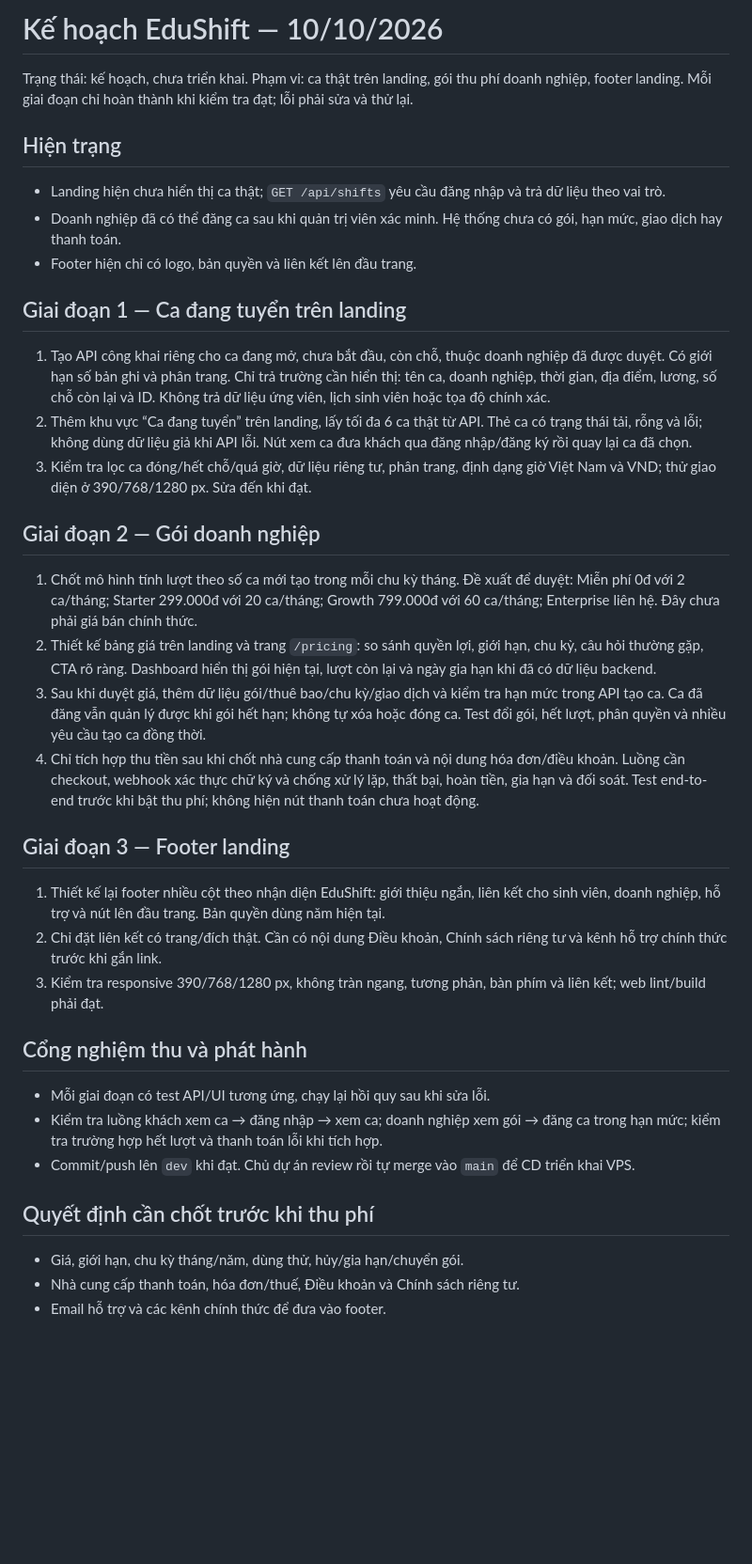
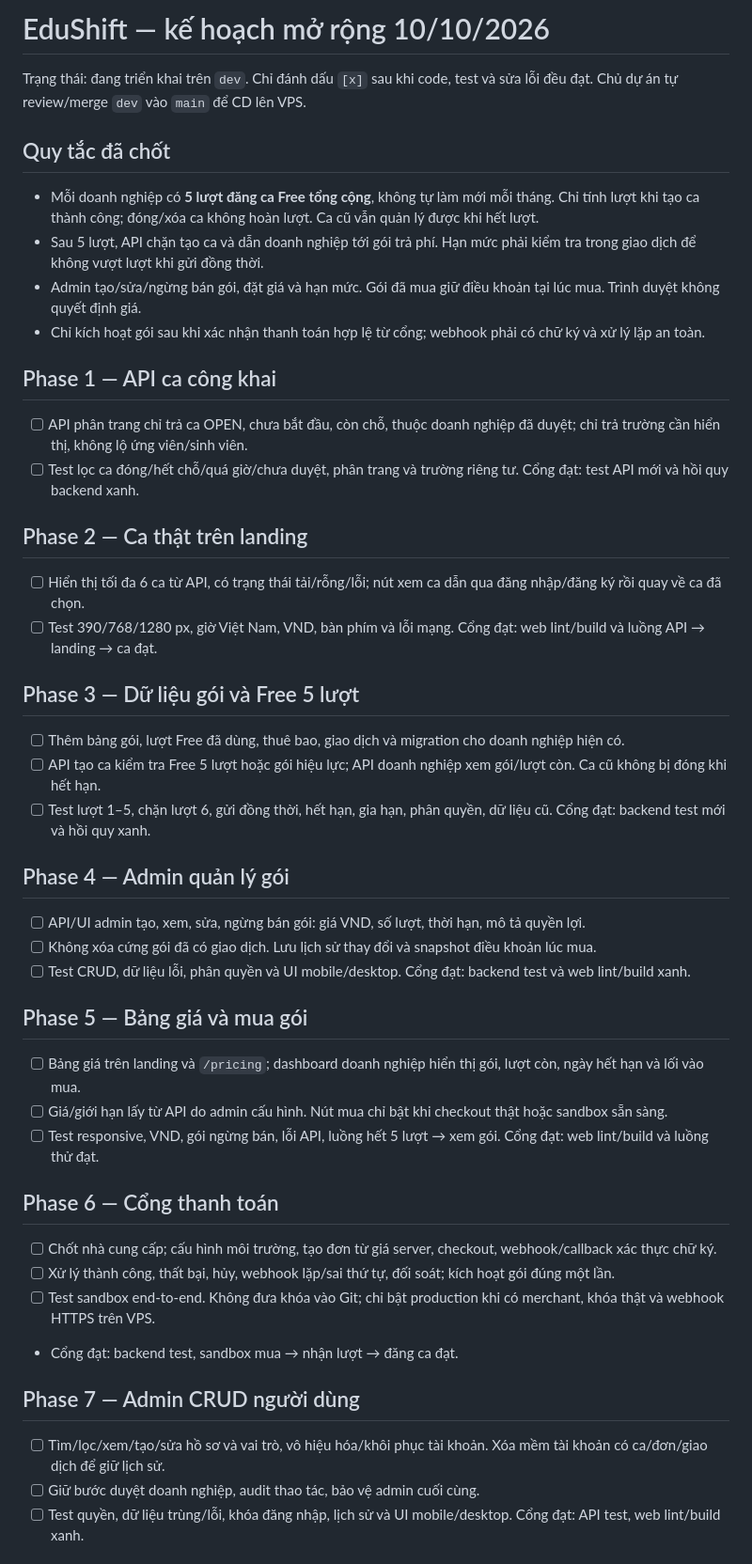
Before and after one commit to lvquyen15506/EduShift, a Markdown page: plan10-10.md, the part around one of its changes. Shown at 94% size. Rendered like a GitHub page; blank space fills up the shorter version.

Commit message:
Expand delivery plan with plans and payment phases

```diff
--- a/plan10-10.md
+++ b/plan10-10.md
@@ -1,40 +1,52 @@
-# Kế hoạch EduShift — 10/10/2026
+# EduShift — kế hoạch mở rộng 10/10/2026
 
-Trạng thái: kế hoạch, chưa triển khai. Phạm vi: ca thật trên landing, gói thu phí doanh nghiệp, footer landing. Mỗi giai đoạn chỉ hoàn thành khi kiểm tra đạt; lỗi phải sửa và thử lại.
+Trạng thái: đang triển khai trên `dev`. Chỉ đánh dấu `[x]` sau khi code, test và sửa lỗi đều đạt. Chủ dự án tự review/merge `dev` vào `main` để CD lên VPS.
 
-## Hiện trạng
+## Quy tắc đã chốt
 
-- Landing hiện chưa hiển thị ca thật; `GET /api/shifts` yêu cầu đăng nhập và trả dữ liệu theo vai trò.
-- Doanh nghiệp đã có thể đăng ca sau khi quản trị viên xác minh. Hệ thống chưa có gói, hạn mức, giao dịch hay thanh toán.
-- Footer hiện chỉ có logo, bản quyền và liên kết lên đầu trang.
+- Mỗi doanh nghiệp có **5 lượt đăng ca Free tổng cộng**, không tự làm mới mỗi tháng. Chỉ tính lượt khi tạo ca thành công; đóng/xóa ca không hoàn lượt. Ca cũ vẫn quản lý được khi hết lượt.
+- Sau 5 lượt, API chặn tạo ca và dẫn doanh nghiệp tới gói trả phí. Hạn mức phải kiểm tra trong giao dịch để không vượt lượt khi gửi đồng thời.
+- Admin tạo/sửa/ngừng bán gói, đặt giá và hạn mức. Gói đã mua giữ điều khoản tại lúc mua. Trình duyệt không quyết định giá.
+- Chỉ kích hoạt gói sau khi xác nhận thanh toán hợp lệ từ cổng; webhook phải có chữ ký và xử lý lặp an toàn.
 
-## Giai đoạn 1 — Ca đang tuyển trên landing
+## Phase 1 — API ca công khai
 
-1. Tạo API công khai riêng cho ca đang mở, chưa bắt đầu, còn chỗ, thuộc doanh nghiệp đã được duyệt. Có giới hạn số bản ghi và phân trang. Chỉ trả trường cần hiển thị: tên ca, doanh nghiệp, thời gian, địa điểm, lương, số chỗ còn lại và ID. Không trả dữ liệu ứng viên, lịch sinh viên hoặc tọa độ chính xác.
-2. Thêm khu vực “Ca đang tuyển” trên landing, lấy tối đa 6 ca thật từ API. Thẻ ca có trạng thái tải, rỗng và lỗi; không dùng dữ liệu giả khi API lỗi. Nút xem ca đưa khách qua đăng nhập/đăng ký rồi quay lại ca đã chọn.
-3. Kiểm tra lọc ca đóng/hết chỗ/quá giờ, dữ liệu riêng tư, phân trang, định dạng giờ Việt Nam và VND; thử giao diện ở 390/768/1280 px. Sửa đến khi đạt.
+- [ ] API phân trang chỉ trả ca OPEN, chưa bắt đầu, còn chỗ, thuộc doanh nghiệp đã duyệt; chỉ trả trường cần hiển thị, không lộ ứng viên/sinh viên.
+- [ ] Test lọc ca đóng/hết chỗ/quá giờ/chưa duyệt, phân trang và trường riêng tư. Cổng đạt: test API mới và hồi quy backend xanh.
 
-## Giai đoạn 2 — Gói doanh nghiệp
+## Phase 2 — Ca thật trên landing
 
-1. Chốt mô hình tính lượt theo số ca mới tạo trong mỗi chu kỳ tháng. Đề xuất để duyệt: Miễn phí 0đ với 2 ca/tháng; Starter 299.000đ với 20 ca/tháng; Growth 799.000đ với 60 ca/tháng; Enterprise liên hệ. Đây chưa phải giá bán chính thức.
-2. Thiết kế bảng giá trên landing và trang `/pricing`: so sánh quyền lợi, giới hạn, chu kỳ, câu hỏi thường gặp, CTA rõ ràng. Dashboard hiển thị gói hiện tại, lượt còn lại và ngày gia hạn khi đã có dữ liệu backend.
-3. Sau khi duyệt giá, thêm dữ liệu gói/thuê bao/chu kỳ/giao dịch và kiểm tra hạn mức trong API tạo ca. Ca đã đăng vẫn quản lý được khi gói hết hạn; không tự xóa hoặc đóng ca. Test đổi gói, hết lượt, phân quyền và nhiều yêu cầu tạo ca đồng thời.
-4. Chỉ tích hợp thu tiền sau khi chốt nhà cung cấp thanh toán và nội dung hóa đơn/điều khoản. Luồng cần checkout, webhook xác thực chữ ký và chống xử lý lặp, thất bại, hoàn tiền, gia hạn và đối soát. Test end-to-end trước khi bật thu phí; không hiện nút thanh toán chưa hoạt động.
+- [ ] Hiển thị tối đa 6 ca từ API, có trạng thái tải/rỗng/lỗi; nút xem ca dẫn qua đăng nhập/đăng ký rồi quay về ca đã chọn.
+- [ ] Test 390/768/1280 px, giờ Việt Nam, VND, bàn phím và lỗi mạng. Cổng đạt: web lint/build và luồng API → landing → ca đạt.
 
-## Giai đoạn 3 — Footer landing
+## Phase 3 — Dữ liệu gói và Free 5 lượt
 
-1. Thiết kế lại footer nhiều cột theo nhận diện EduShift: giới thiệu ngắn, liên kết cho sinh viên, doanh nghiệp, hỗ trợ và nút lên đầu trang. Bản quyền dùng năm hiện tại.
-2. Chỉ đặt liên kết có trang/đích thật. Cần có nội dung Điều khoản, Chính sách riêng tư và kênh hỗ trợ chính thức trước khi gắn link.
-3. Kiểm tra responsive 390/768/1280 px, không tràn ngang, tương phản, bàn phím và liên kết; web lint/build phải đạt.
+- [ ] Thêm bảng gói, lượt Free đã dùng, thuê bao, giao dịch và migration cho doanh nghiệp hiện có.
+- [ ] API tạo ca kiểm tra Free 5 lượt hoặc gói hiệu lực; API doanh nghiệp xem gói/lượt còn. Ca cũ không bị đóng khi hết hạn.
+- [ ] Test lượt 1–5, chặn lượt 6, gửi đồng thời, hết hạn, gia hạn, phân quyền, dữ liệu cũ. Cổng đạt: backend test mới và hồi quy xanh.
 
-## Cổng nghiệm thu và phát hành
+## Phase 4 — Admin quản lý gói
 
-- Mỗi giai đoạn có test API/UI tương ứng, chạy lại hồi quy sau khi sửa lỗi.
-- Kiểm tra luồng khách xem ca → đăng nhập → xem ca; doanh nghiệp xem gói → đăng ca trong hạn mức; kiểm tra trường hợp hết lượt và thanh toán lỗi khi tích hợp.
-- Commit/push lên `dev` khi đạt. Chủ dự án review rồi tự merge vào `main` để CD triển khai VPS.
+- [ ] API/UI admin tạo, xem, sửa, ngừng bán gói: giá VND, số lượt, thời hạn, mô tả quyền lợi.
+- [ ] Không xóa cứng gói đã có giao dịch. Lưu lịch sử thay đổi và snapshot điều khoản lúc mua.
+- [ ] Test CRUD, dữ liệu lỗi, phân quyền và UI mobile/desktop. Cổng đạt: backend test và web lint/build xanh.
 
-## Quyết định cần chốt trước khi thu phí
+## Phase 5 — Bảng giá và mua gói
 
-- Giá, giới hạn, chu kỳ tháng/năm, dùng thử, hủy/gia hạn/chuyển gói.
-- Nhà cung cấp thanh toán, hóa đơn/thuế, Điều khoản và Chính sách riêng tư.
-- Email hỗ trợ và các kênh chính thức để đưa vào footer.
+- [ ] Bảng giá trên landing và `/pricing`; dashboard doanh nghiệp hiển thị gói, lượt còn, ngày hết hạn và lối vào mua.
+- [ ] Giá/giới hạn lấy từ API do admin cấu hình. Nút mua chỉ bật khi checkout thật hoặc sandbox sẵn sàng.
+- [ ] Test responsive, VND, gói ngừng bán, lỗi API, luồng hết 5 lượt → xem gói. Cổng đạt: web lint/build và luồng thử đạt.
+
+## Phase 6 — Cổng thanh toán
+
+- [ ] Chốt nhà cung cấp; cấu hình môi trường, tạo đơn từ giá server, checkout, webhook/callback xác thực chữ ký.
+- [ ] Xử lý thành công, thất bại, hủy, webhook lặp/sai thứ tự, đối soát; kích hoạt gói đúng một lần.
+- [ ] Test sandbox end-to-end. Không đưa khóa vào Git; chỉ bật production khi có merchant, khóa thật và webhook HTTPS trên VPS.
+- Cổng đạt: backend test, sandbox mua → nhận lượt → đăng ca đạt.
+
+## Phase 7 — Admin CRUD người dùng
+
+- [ ] Tìm/lọc/xem/tạo/sửa hồ sơ và vai trò, vô hiệu hóa/khôi phục tài khoản. Xóa mềm tài khoản có ca/đơn/giao dịch để giữ lịch sử.
+- [ ] Giữ bước duyệt doanh nghiệp, audit thao tác, bảo vệ admin cuối cùng.
+- [ ] Test quyền, dữ liệu trùng/lỗi, khóa đăng nhập, lịch sử và UI mobile/desktop. Cổng đạt: API test, web lint/build xanh.
+
```
Also changed, not shown: other parts of plan10-10.md (+17 -0 lines).
